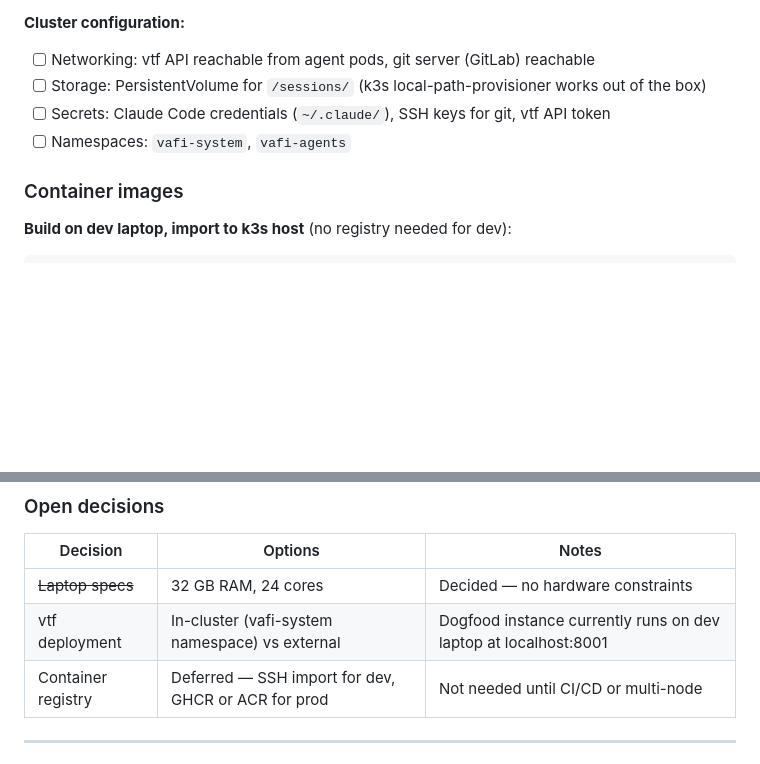
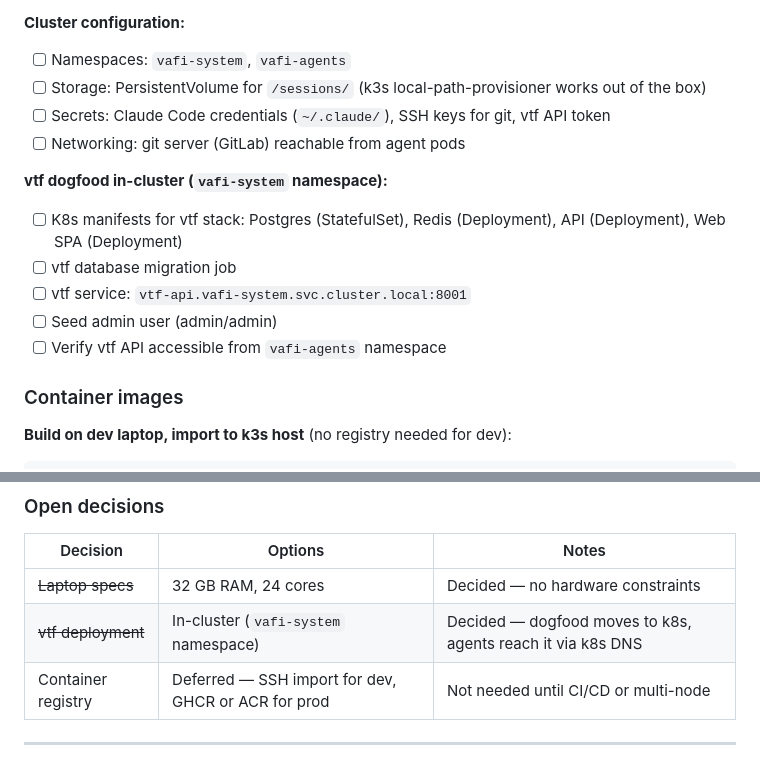
Before and after one commit to vilosource/vafi, a Markdown page: docs/vafi-project-PLAN.md, 2 parts joined by grey strips. GitHub-like rendering; blank space fills up the shorter version.

Commit message:
Move vtf dogfood into k8s cluster (vafi-system namespace)
vtf stack (Django API, Postgres, Redis, SPA) deploys in-cluster.
Agent pods reach it via k8s DNS. No cross-network dependency on
dev laptop.

```diff
--- a/docs/vafi-project-PLAN.md
+++ b/docs/vafi-project-PLAN.md
@@ -54,10 +54,17 @@ Your LAN
 - [ ] Verify `kubectl get nodes` works from dev laptop
 
 **Cluster configuration:**
-- [ ] Networking: vtf API reachable from agent pods, git server (GitLab) reachable
+- [ ] Namespaces: `vafi-system`, `vafi-agents`
 - [ ] Storage: PersistentVolume for `/sessions/` (k3s local-path-provisioner works out of the box)
 - [ ] Secrets: Claude Code credentials (`~/.claude/`), SSH keys for git, vtf API token
-- [ ] Namespaces: `vafi-system`, `vafi-agents`
+- [ ] Networking: git server (GitLab) reachable from agent pods
+
+**vtf dogfood in-cluster (`vafi-system` namespace):**
+- [ ] K8s manifests for vtf stack: Postgres (StatefulSet), Redis (Deployment), API (Deployment), Web SPA (Deployment)
+- [ ] vtf database migration job
+- [ ] vtf service: `vtf-api.vafi-system.svc.cluster.local:8001`
+- [ ] Seed admin user (admin/admin)
+- [ ] Verify vtf API accessible from `vafi-agents` namespace
 
 ### Container images
 
@@ -83,7 +90,7 @@ just proof the platform works.
 | Decision | Options | Notes |
 |----------|---------|-------|
 | ~~Laptop specs~~ | 32 GB RAM, 24 cores | Decided — no hardware constraints |
-| vtf deployment | In-cluster (vafi-system namespace) vs external | Dogfood instance currently runs on dev laptop at localhost:8001 |
+| ~~vtf deployment~~ | In-cluster (`vafi-system` namespace) | Decided — dogfood moves to k8s, agents reach it via k8s DNS |
 | Container registry | Deferred — SSH import for dev, GHCR or ACR for prod | Not needed until CI/CD or multi-node |
 
 ---
```
